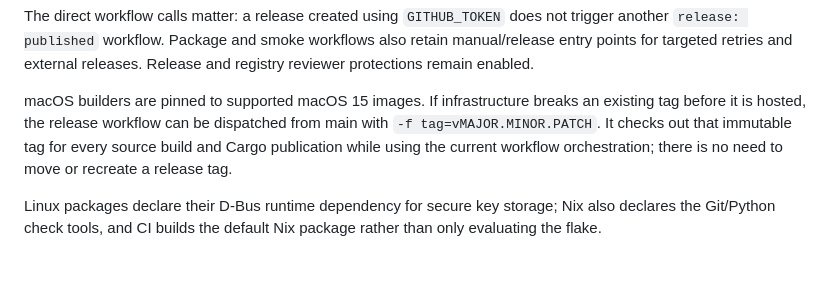
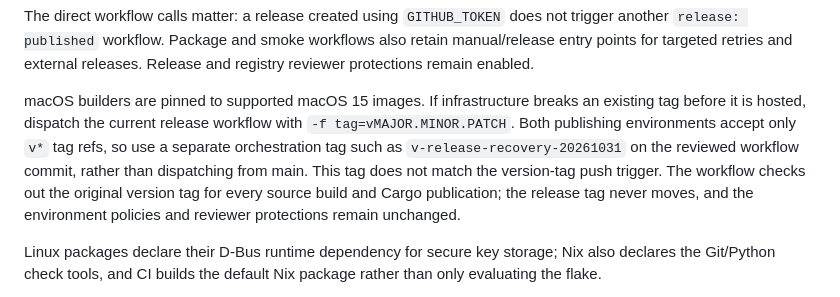
Before and after one commit to dev-bhaskar8/gitside, a Markdown page: docs/distribution.md, the part around the change. Drawn GitHub-style; blank space fills up the shorter version.

Commit message:
Document tag-only release recovery

```diff
--- a/docs/distribution.md
+++ b/docs/distribution.md
@@ -61,10 +61,13 @@ also retain manual/release entry points for targeted retries and external releas
 Release and registry reviewer protections remain enabled.
 
 macOS builders are pinned to supported macOS 15 images. If infrastructure breaks
-an existing tag before it is hosted, the release workflow can be dispatched from
-main with `-f tag=vMAJOR.MINOR.PATCH`. It checks out that immutable tag for every
-source build and Cargo publication while using the current workflow orchestration;
-there is no need to move or recreate a release tag.
+an existing tag before it is hosted, dispatch the current release workflow with
+`-f tag=vMAJOR.MINOR.PATCH`. Both publishing environments accept only `v*` tag
+refs, so use a separate orchestration tag such as `v-release-recovery-20261031`
+on the reviewed workflow commit, rather than dispatching from main. This tag
+does not match the version-tag push trigger. The workflow checks out the original
+version tag for every source build and Cargo publication; the release tag never
+moves, and the environment policies and reviewer protections remain unchanged.
 
 Linux packages declare their D-Bus runtime dependency for secure key storage;
 Nix also declares the Git/Python check tools, and CI builds the default Nix package
```
